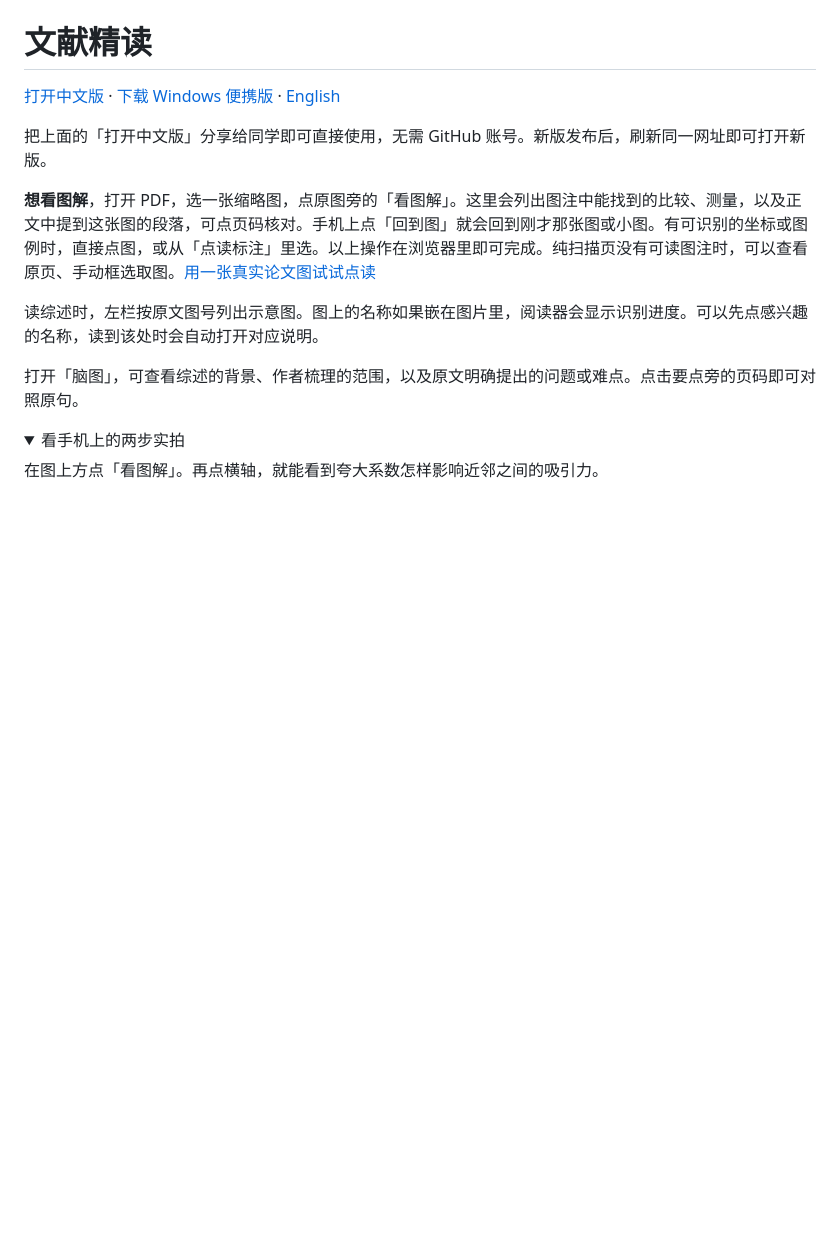
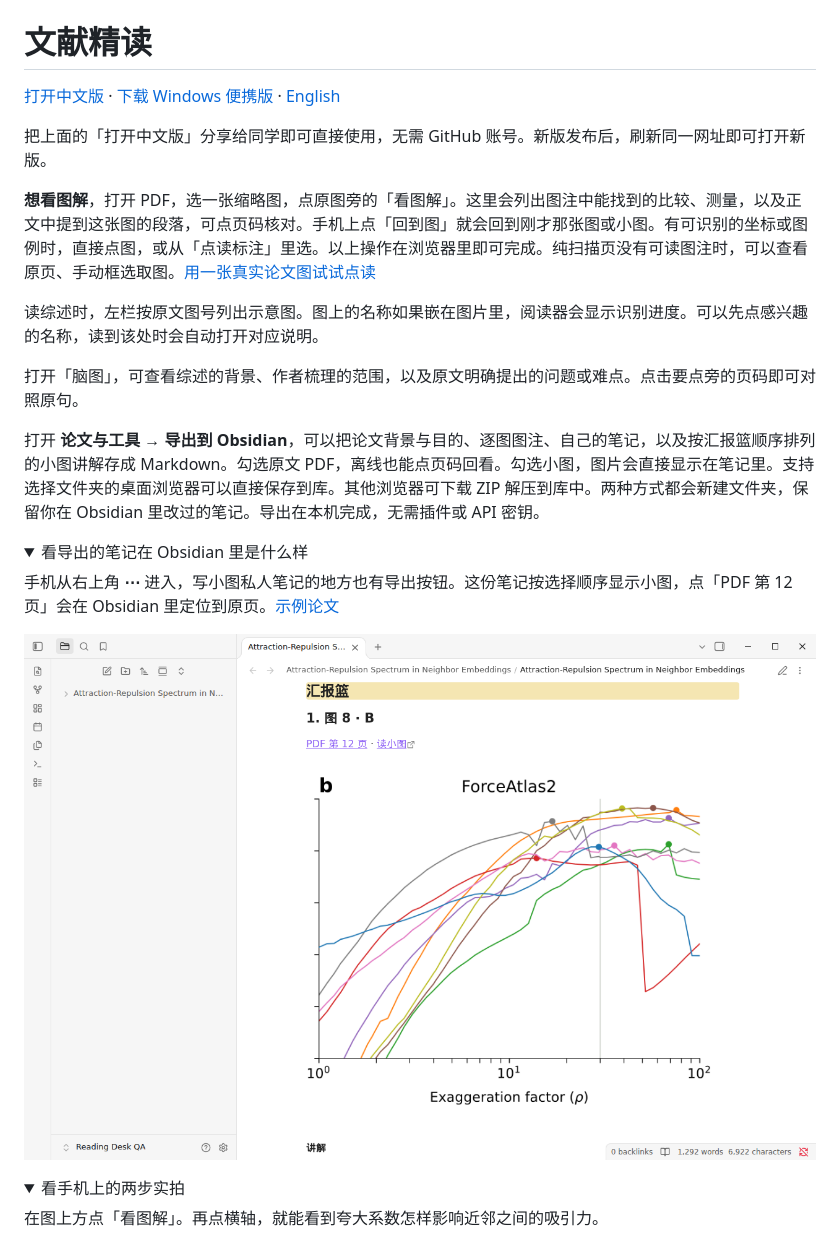
Before and after one commit to zhoy0409-debug/paper-reading-desk, a Markdown page: README.zh-CN.md, the part around the change. GitHub-like rendering; pictures changed too: docs/guide/obsidian-zh.png (added); folded sections open; blank space fills up the shorter version.

Commit message:
Export reading notes, selected panels and source pages to Obsidian vaults

```diff
--- a/README.zh-CN.md
+++ b/README.zh-CN.md
@@ -9,6 +9,17 @@
 读综述时，左栏按原文图号列出示意图。图上的名称如果嵌在图片里，阅读器会显示识别进度。可以先点感兴趣的名称，读到该处时会自动打开对应说明。
 
 打开「脑图」，可查看综述的背景、作者梳理的范围，以及原文明确提出的问题或难点。点击要点旁的页码即可对照原句。
+
+打开 **论文与工具 → 导出到 Obsidian**，可以把论文背景与目的、逐图图注、自己的笔记，以及按汇报篮顺序排列的小图讲解存成 Markdown。勾选原文 PDF，离线也能点页码回看。勾选小图，图片会直接显示在笔记里。支持选择文件夹的桌面浏览器可以直接保存到库。其他浏览器可下载 ZIP 解压到库中。两种方式都会新建文件夹，保留你在 Obsidian 里改过的笔记。导出在本机完成，无需插件或 API 密钥。
+
+<details>
+<summary>看导出的笔记在 Obsidian 里是什么样</summary>
+
+手机从右上角 **⋯** 进入，写小图私人笔记的地方也有导出按钮。这份笔记按选择顺序显示小图，点「PDF 第 12 页」会在 Obsidian 里定位到原页。[示例论文](https://arxiv.org/abs/2007.08902)
+
+![Obsidian 显示带有原页链接和读图链接的小图 B](docs/guide/obsidian-zh.png)
+
+</details>
 
 <details>
 <summary>看手机上的两步实拍</summary>
```
Also changed, not shown: README.en.md (+11 -0 lines), README.md (+11 -0 lines), docs/guide/obsidian-en.png (added), 11 other files.
